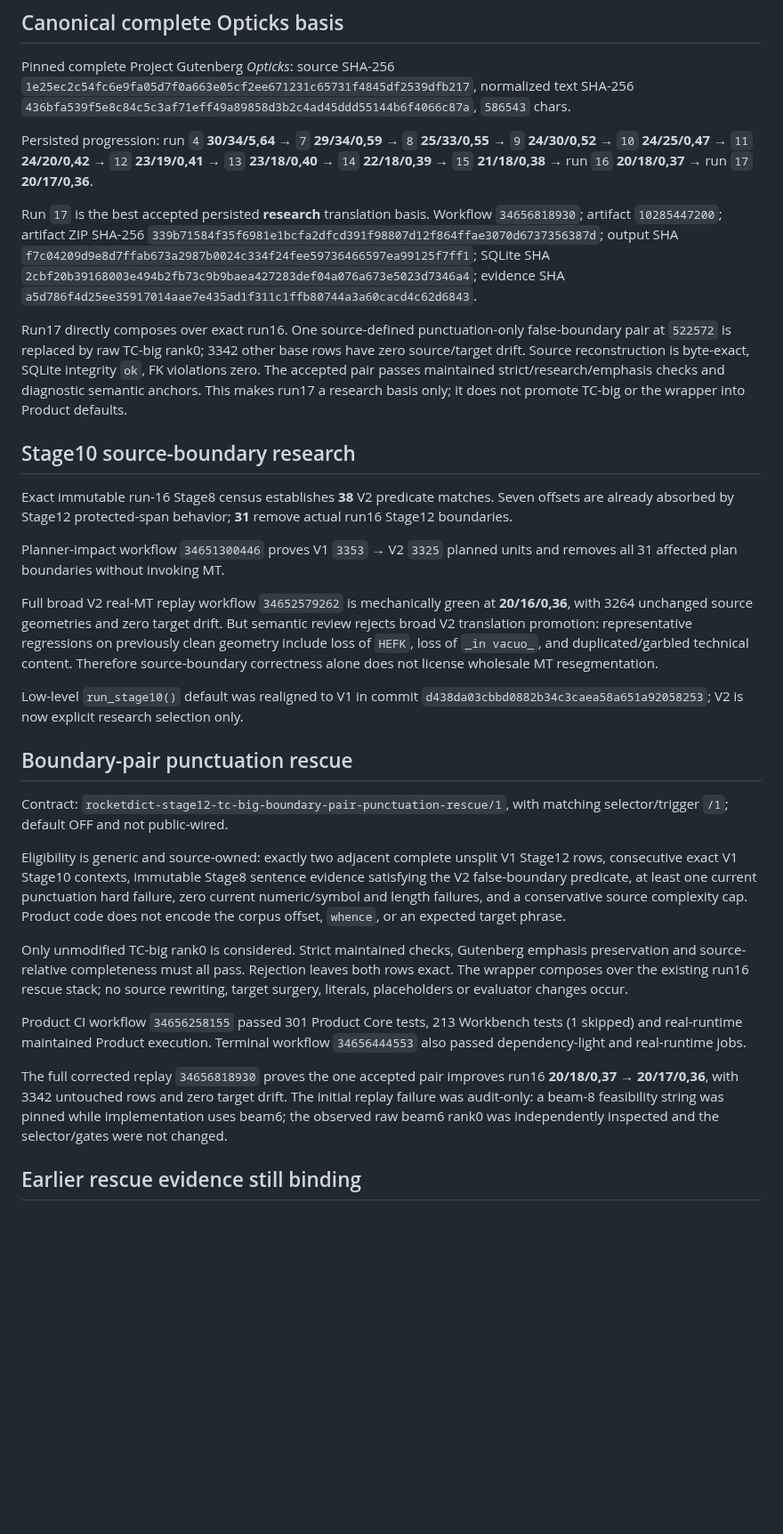
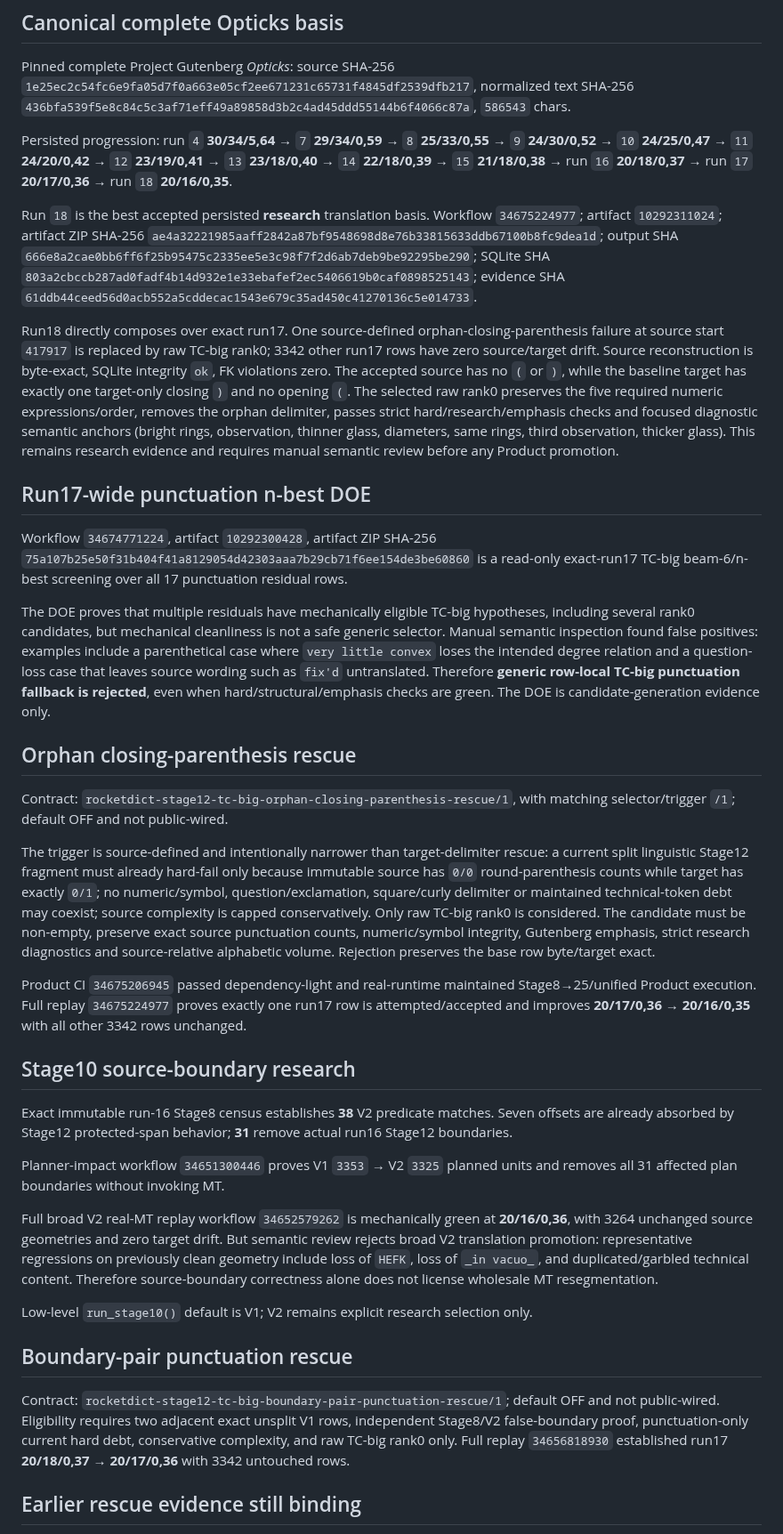
Before and after one commit to oss-lk/gerkonkv-site, a Markdown page: docs/memory/TRANSLATION_QUALITY.md, the part around one of its changes. Shown at 89% size. Drawn GitHub-style; blank space fills up the shorter version.

Commit message:
Sync project memory to run18 evidence

```diff
--- a/docs/memory/TRANSLATION_QUALITY.md
+++ b/docs/memory/TRANSLATION_QUALITY.md
@@ -15,11 +15,25 @@ Durable translation-quality conclusions only. This is not a changelog and does n
 
 Pinned complete Project Gutenberg *Opticks*: source SHA-256 `1e25ec2c54fc6e9fa05d7f0a663e05cf2ee671231c65731f4845df2539dfb217`, normalized text SHA-256 `436bfa539f5e8c84c5c3af71eff49a89858d3b2c4ad45ddd55144b6f4066c87a`, `586543` chars.
 
-Persisted progression: run `4` **30/34/5,64** → `7` **29/34/0,59** → `8` **25/33/0,55** → `9` **24/30/0,52** → `10` **24/25/0,47** → `11` **24/20/0,42** → `12` **23/19/0,41** → `13` **23/18/0,40** → `14` **22/18/0,39** → `15` **21/18/0,38** → run `16` **20/18/0,37** → run `17` **20/17/0,36**.
+Persisted progression: run `4` **30/34/5,64** → `7` **29/34/0,59** → `8` **25/33/0,55** → `9` **24/30/0,52** → `10` **24/25/0,47** → `11` **24/20/0,42** → `12` **23/19/0,41** → `13` **23/18/0,40** → `14` **22/18/0,39** → `15` **21/18/0,38** → run `16` **20/18/0,37** → run `17` **20/17/0,36** → run `18` **20/16/0,35**.
 
-Run `17` is the best accepted persisted **research** translation basis. Workflow `34656818930`; artifact `10285447200`; artifact ZIP SHA-256 `339b71584f35f6981e1bcfa2dfcd391f98807d12f864ffae3070d6737356387d`; output SHA `f7c04209d9e8d7ffab673a2987b0024c334f24fee59736466597ea99125f7ff1`; SQLite SHA `2cbf20b39168003e494b2fb73c9b9baea427283def04a076a673e5023d7346a4`; evidence SHA `a5d786f4d25ee35917014aae7e435ad1f311c1ffb80744a3a60cacd4c62d6843`.
+Run `18` is the best accepted persisted **research** translation basis. Workflow `34675224977`; artifact `10292311024`; artifact ZIP SHA-256 `ae4a32221985aaff2842a87bf9548698d8e76b33815633ddb67100b8fc9dea1d`; output SHA `666e8a2cae0bb6ff6f25b95475c2335ee5e3c98f7f2d6ab7deb9be92295be290`; SQLite SHA `803a2cbccb287ad0fadf4b14d932e1e33ebafef2ec5406619b0caf0898525143`; evidence SHA `61ddb44ceed56d0acb552a5cddecac1543e679c35ad450c41270136c5e014733`.
 
-Run17 directly composes over exact run16. One source-defined punctuation-only false-boundary pair at `522572` is replaced by raw TC-big rank0; 3342 other base rows have zero source/target drift. Source reconstruction is byte-exact, SQLite integrity `ok`, FK violations zero. The accepted pair passes maintained strict/research/emphasis checks and diagnostic semantic anchors. This makes run17 a research basis only; it does not promote TC-big or the wrapper into Product defaults.
+Run18 directly composes over exact run17. One source-defined orphan-closing-parenthesis failure at source start `417917` is replaced by raw TC-big rank0; 3342 other run17 rows have zero source/target drift. Source reconstruction is byte-exact, SQLite integrity `ok`, FK violations zero. The accepted source has no `(` or `)`, while the baseline target has exactly one target-only closing `)` and no opening `(`. The selected raw rank0 preserves the five required numeric expressions/order, removes the orphan delimiter, passes strict hard/research/emphasis checks and focused diagnostic semantic anchors (bright rings, observation, thinner glass, diameters, same rings, third observation, thicker glass). This remains research evidence and requires manual semantic review before any Product promotion.
+
+## Run17-wide punctuation n-best DOE
+
+Workflow `34674771224`, artifact `10292300428`, artifact ZIP SHA-256 `75a107b25e50f31b404f41a8129054d42303aaa7b29cb71f6ee154de3be60860` is a read-only exact-run17 TC-big beam-6/n-best screening over all 17 punctuation residual rows.
+
+The DOE proves that multiple residuals have mechanically eligible TC-big hypotheses, including several rank0 candidates, but mechanical cleanliness is not a safe generic selector. Manual semantic inspection found false positives: examples include a parenthetical case where `very little convex` loses the intended degree relation and a question-loss case that leaves source wording such as `fix'd` untranslated. Therefore **generic row-local TC-big punctuation fallback is rejected**, even when hard/structural/emphasis checks are green. The DOE is candidate-generation evidence only.
+
+## Orphan closing-parenthesis rescue
+
+Contract: `rocketdict-stage12-tc-big-orphan-closing-parenthesis-rescue/1`, with matching selector/trigger `/1`; default OFF and not public-wired.
+
+The trigger is source-defined and intentionally narrower than target-delimiter rescue: a current split linguistic Stage12 fragment must already hard-fail only because immutable source has `0/0` round-parenthesis counts while target has exactly `0/1`; no numeric/symbol, question/exclamation, square/curly delimiter or maintained technical-token debt may coexist; source complexity is capped conservatively. Only raw TC-big rank0 is considered. The candidate must be non-empty, preserve exact source punctuation counts, numeric/symbol integrity, Gutenberg emphasis, strict research diagnostics and source-relative alphabetic volume. Rejection preserves the base row byte/target exact.
+
+Product CI `34675206945` passed dependency-light and real-runtime maintained Stage8→25/unified Product execution. Full replay `34675224977` proves exactly one run17 row is attempted/accepted and improves **20/17/0,36 → 20/16/0,35** with all other 3342 rows unchanged.
 
 ## Stage10 source-boundary research
 
@@ -29,19 +43,11 @@ Planner-impact workflow `34651300446` proves V1 `3353` → V2 `3325` planned uni
 
 Full broad V2 real-MT replay workflow `34652579262` is mechanically green at **20/16/0,36**, with 3264 unchanged source geometries and zero target drift. But semantic review rejects broad V2 translation promotion: representative regressions on previously clean geometry include loss of `HEFK`, loss of `_in vacuo_`, and duplicated/garbled technical content. Therefore source-boundary correctness alone does not license wholesale MT resegmentation.
 
-Low-level `run_stage10()` default was realigned to V1 in commit `d438da03cbbd0882b34c3caea58a651a92058253`; V2 is now explicit research selection only.
+Low-level `run_stage10()` default is V1; V2 remains explicit research selection only.
 
 ## Boundary-pair punctuation rescue
 
-Contract: `rocketdict-stage12-tc-big-boundary-pair-punctuation-rescue/1`, with matching selector/trigger `/1`; default OFF and not public-wired.
-
-Eligibility is generic and source-owned: exactly two adjacent complete unsplit V1 Stage12 rows, consecutive exact V1 Stage10 contexts, immutable Stage8 sentence evidence satisfying the V2 false-boundary predicate, at least one current punctuation hard failure, zero current numeric/symbol and length failures, and a conservative source complexity cap. Product code does not encode the corpus offset, `whence`, or an expected target phrase.
-
-Only unmodified TC-big rank0 is considered. Strict maintained checks, Gutenberg emphasis preservation and source-relative completeness must all pass. Rejection leaves both rows exact. The wrapper composes over the existing run16 rescue stack; no source rewriting, target surgery, literals, placeholders or evaluator changes occur.
-
-Product CI workflow `34656258155` passed 301 Product Core tests, 213 Workbench tests (1 skipped) and real-runtime maintained Product execution. Terminal workflow `34656444553` also passed dependency-light and real-runtime jobs.
-
-The full corrected replay `34656818930` proves the one accepted pair improves run16 **20/18/0,37 → 20/17/0,36**, with 3342 untouched rows and zero target drift. The initial replay failure was audit-only: a beam-8 feasibility string was pinned while implementation uses beam6; the observed raw beam6 rank0 was independently inspected and the selector/gates were not changed.
+Contract: `rocketdict-stage12-tc-big-boundary-pair-punctuation-rescue/1`; default OFF and not public-wired. Eligibility requires two adjacent exact unsplit V1 rows, independent Stage8/V2 false-boundary proof, punctuation-only current hard debt, conservative complexity, and raw TC-big rank0 only. Full replay `34656818930` established run17 **20/18/0,37 → 20/17/0,36** with 3342 untouched rows.
 
 ## Earlier rescue evidence still binding
 
```
Also changed, not shown: other parts of docs/memory/TRANSLATION_QUALITY.md (+3 -1 lines), PROJECT_STATE.md (+20 -24 lines), docs/memory/DECISIONS.md (+20 -21 lines).
